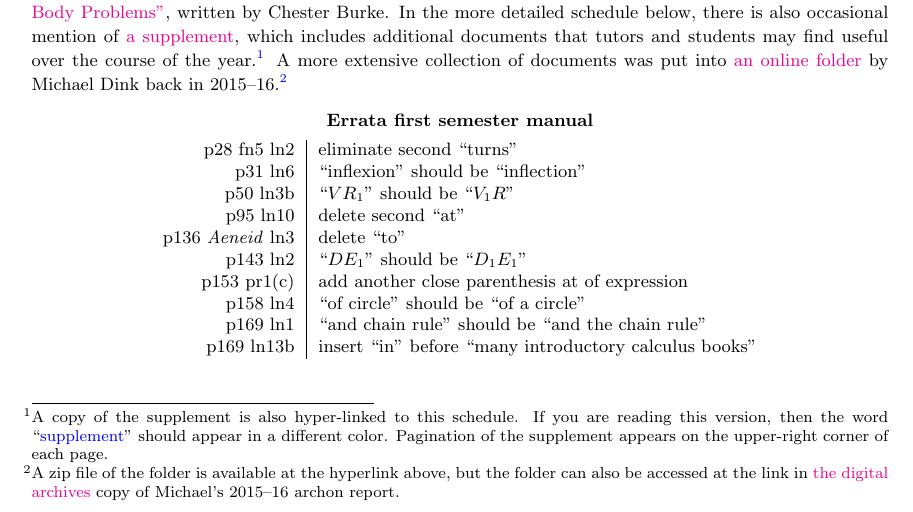
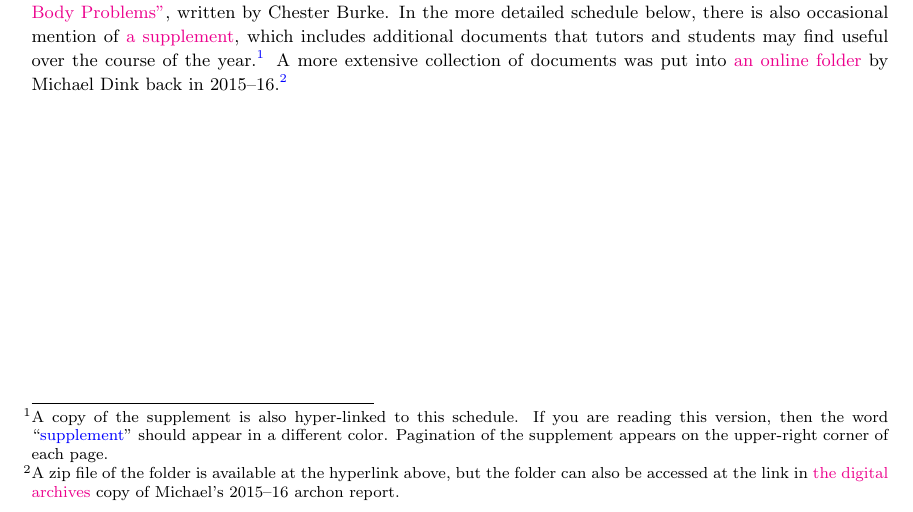
Before and after one commit to danielharrell/Junior-Math-Schedule-w-Supplement, a LaTeX document (LaTeX_file/Jun_Math_Sched.tex): part of page 1 of 9, cut so that both start at the same text. Compiled offline with pdfLaTeX.

Commit message:
Deleted errata section on first page.

```diff
--- a/LaTeX_file/Jun_Math_Sched.tex
+++ b/LaTeX_file/Jun_Math_Sched.tex
@@ -74,24 +74,24 @@ in \href{http://digitalarchives.sjc.edu/faculty}{the digital archives} copy
 of Michael's 2015--16 archon report.}}
 
 
-\begin{center}
-	{\small {\textbf{Errata first semester manual}}}
-\end{center}
-\begin{center}
-	\small
-\begin{tabular}{r|l}
-	p28 fn5 ln2 & eliminate second ``turns'' \\
-	p31 ln6 & ``inflexion'' should be ``inflection'' \\
-	p50 ln3b & ``$VR_1$'' should be ``$V_1R$'' \\
-	p95 ln10 & delete second ``at'' \\
-	p136 \emph{Aeneid} ln3 & delete ``to'' \\
-	p143 ln2 & ``$DE_1$'' should be ``$D_1E_1$''  \\
-	p153 pr1(c) & add another close parenthesis at of expression \\
-	p158 ln4 & ``of circle'' should be ``of a circle'' \\
-	p169 ln1 & ``and chain rule'' should be ``and the chain rule'' \\
-	p169 ln13b & insert ``in'' before ``many introductory calculus books''
-\end{tabular}
-\end{center}
+%\begin{center}
+%	{\small {\textbf{Errata first semester manual}}}
+%\end{center}
+%\begin{center}
+%	\small
+%\begin{tabular}{r|l}
+%	p28 fn5 ln2 & eliminate second ``turns'' \\
+%	p31 ln6 & ``inflexion'' should be ``inflection'' \\
+%	p50 ln3b & ``$VR_1$'' should be ``$V_1R$'' \\
+%	p95 ln10 & delete second ``at'' \\
+%	p136 \emph{Aeneid} ln3 & delete ``to'' \\
+%	p143 ln2 & ``$DE_1$'' should be ``$D_1E_1$''  \\
+%	p153 pr1(c) & add another close parenthesis at of expression \\
+%	p158 ln4 & ``of circle'' should be ``of a circle'' \\
+%	p169 ln1 & ``and chain rule'' should be ``and the chain rule'' \\
+%	p169 ln13b & insert ``in'' before ``many introductory calculus books''
+%\end{tabular}
+%\end{center}
 
 
 \newpage
```
